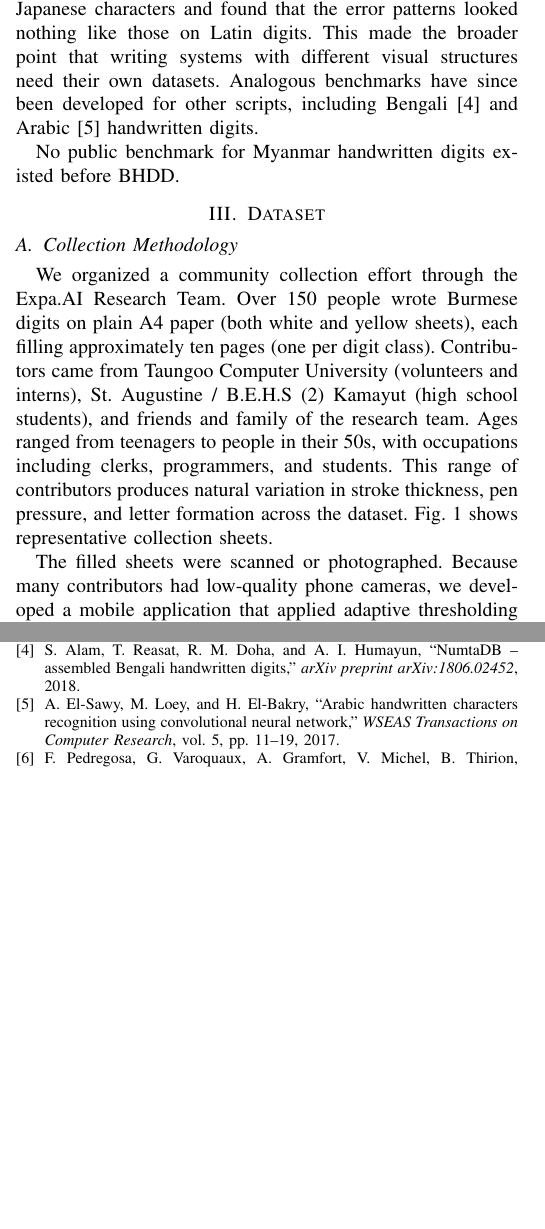
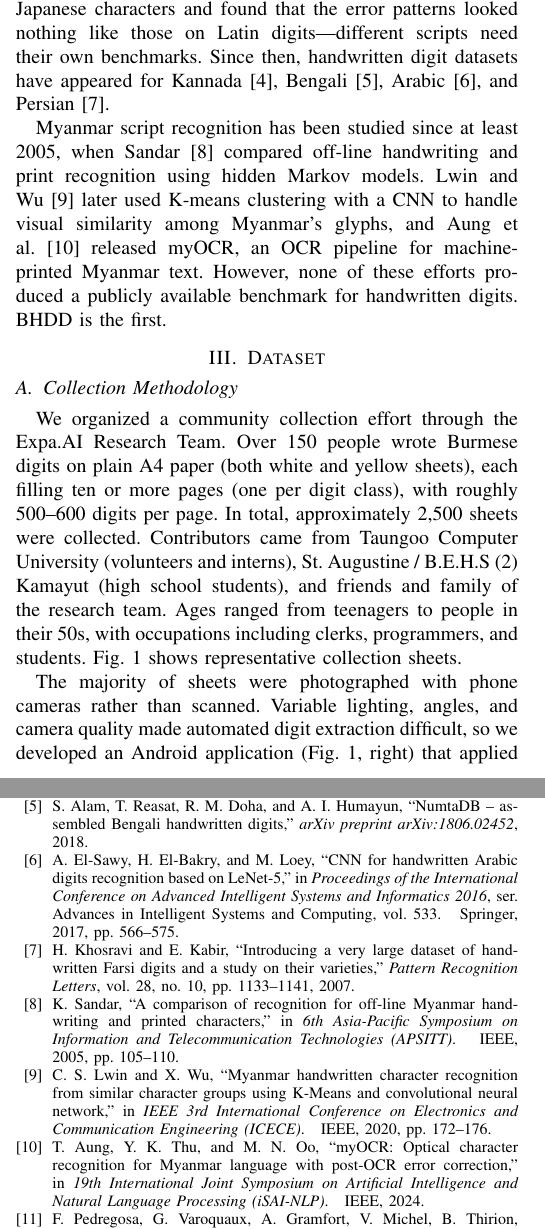
Before and after one commit to baseresearch/BHDD, a LaTeX paper (paper/bhdd.tex, which reads paper/references.bib): two parts of the columns of pages 1 and 4 of 4, joined at a grey line, cut so that both start at the same text, the shorter picture padded with empty space. The pictures show the PDF file paper/bhdd.pdf that the author committed with the source.

Commit message:
paper: expand related work, enrich collection methodology, fix errors
- Add 5 new citations (Sandar 2005, Lwin 2020, myOCR 2024,
  Kannada-MNIST 2019, Khosravi 2007) and Myanmar-specific prior work
- Detail Android collection app, OpenCV extraction pipeline, QA process
- Add contributor-disjoint split description (~120 train, ~30 test)
- Fix elsawy2017arabic citation (correct venue, type, DOI)
- Fix error analysis fractions (half not third for 0-1 pair)
- Fix misclassification reduction claim (a third not half)

```diff
--- a/paper/bhdd.tex
+++ b/paper/bhdd.tex
@@ -88,13 +88,21 @@ format.
 
 Kuzushiji-MNIST~\cite{clanuwat2018deep} took the same approach for
 cursive Japanese characters and found that the error patterns looked
-nothing like those on Latin digits. This made the broader point that
-writing systems with different visual structures need their own datasets.
-Analogous benchmarks have since been developed for other scripts,
-including Bengali~\cite{alam2018numtadb} and
-Arabic~\cite{elsawy2017arabic} handwritten digits.
+nothing like those on Latin digits---different scripts need their own
+benchmarks. Since then, handwritten digit datasets have appeared for
+Kannada~\cite{prabhu2019kannada}, Bengali~\cite{alam2018numtadb},
+Arabic~\cite{elsawy2017arabic}, and
+Persian~\cite{khosravi2007hoda}.
 
-No public benchmark for Myanmar handwritten digits existed before BHDD.
+Myanmar script recognition has been studied since at least 2005, when
+Sandar~\cite{sandar2005comparison} compared off-line handwriting and
+print recognition using hidden Markov models.
+Lwin and Wu~\cite{lwin2020myanmar} later used K-means clustering with a
+CNN to handle visual similarity among Myanmar's glyphs, and
+Aung et al.~\cite{aung2024myocr} released myOCR, an OCR pipeline
+for machine-printed Myanmar text. However, none of these efforts
+produced a publicly available benchmark for handwritten digits.
+BHDD is the first.
 
 % ------------------------------------------------------------------
 \section{Dataset}
@@ -104,14 +112,13 @@ No public benchmark for Myanmar handwritten digits existed before BHDD.
 
 We organized a community collection effort through the Expa.AI Research
 Team. Over 150 people wrote Burmese digits on plain A4 paper (both white
-and yellow sheets), each filling approximately ten pages (one per digit
-class). Contributors came from Taungoo Computer University
+and yellow sheets), each filling ten or more pages (one per digit
+class), with roughly 500--600 digits per page. In total, approximately
+2,500 sheets were collected. Contributors came from Taungoo Computer University
 (volunteers and interns), St.\ Augustine / B.E.H.S~(2) Kamayut (high
 school students), and friends and family of the research team. Ages
 ranged from teenagers to people in their 50s, with occupations including
-clerks, programmers, and students. This range of contributors
-produces natural variation in stroke thickness, pen pressure, and
-letter formation across the dataset. Fig.~\ref{fig:sheets} shows
+clerks, programmers, and students. Fig.~\ref{fig:sheets} shows
 representative collection sheets.
 
 \begin{figure}[!t]
@@ -123,5 +130,7 @@ representative collection sheets.
   \label{fig:sheets}
 \end{figure}
 
-The filled sheets were scanned or photographed. Because many
-contributors had low-quality phone cameras, we developed a mobile
+The majority of sheets were photographed with phone cameras rather
+than scanned. Variable lighting, angles, and camera quality made
+automated digit extraction difficult, so we developed an Android
+application (Fig.~\ref{fig:sheets}, right) that applied adaptive
--- a/paper/references.bib
+++ b/paper/references.bib
@@ -38,13 +38,16 @@
   year      = {2018}
 }
 
-@article{elsawy2017arabic,
-  author    = {El-Sawy, Ahmed and Loey, Mohamed and El-Bakry, Hazem},
-  title     = {Arabic Handwritten Characters Recognition Using Convolutional Neural Network},
-  journal   = {WSEAS Transactions on Computer Research},
-  volume    = {5},
-  pages     = {11--19},
-  year      = {2017}
+@inproceedings{elsawy2017arabic,
+  author    = {El-Sawy, Ahmed and El-Bakry, Hazem and Loey, Mohamed},
+  title     = {{CNN} for Handwritten {Arabic} Digits Recognition Based on {LeNet-5}},
+  booktitle = {Proceedings of the International Conference on Advanced Intelligent Systems and Informatics 2016},
+  series    = {Advances in Intelligent Systems and Computing},
+  volume    = {533},
+  pages     = {566--575},
+  year      = {2017},
+  publisher = {Springer},
+  doi       = {10.1007/978-3-319-48308-5_54}
 }
 
 @article{pedregosa2011scikit,
@@ -55,3 +58,31 @@
   pages   = {2825--2830},
   year    = {2011}
 }
+
+@inproceedings{sandar2005comparison,
+  title     = {A Comparison of Recognition for Off-line {Myanmar} Handwriting and Printed Characters},
+  author    = {Sandar, Khin},
+  booktitle = {6th Asia-Pacific Symposium on Information and Telecommunication Technologies (APSITT)},
+  pages     = {105--110},
+  year      = {2005},
+  doi       = {10.1109/APSITT.2005.203639},
+  publisher = {IEEE}
+}
+
+@inproceedings{lwin2020myanmar,
+  title     = {{Myanmar} Handwritten Character Recognition from Similar Character Groups Using {K-Means} and Convolutional Neural Network},
+  author    = {Lwin, Chit San and Wu, Xiangqian},
+  booktitle = {IEEE 3rd International Conference on Electronics and Communication Engineering (ICECE)},
+  pages     = {172--176},
+  year      = {2020},
+  doi       = {10.1109/ICECE51594.2020.9353028},
+  publisher = {IEEE}
+}
+
+@inproceedings{aung2024myocr,
+  title     = {{myOCR}: Optical Character Recognition for {Myanmar} language with Post-{OCR} Error Correction},
+  author    = {Aung, Thura and Thu, Ye Kyaw and Oo, Myat Noe},
+  booktitle = {19th International Joint Symposium on Artificial Intelligence and Natural Language Processing (iSAI-NLP)},
+  year      = {2024},
+  doi       = {10.1109/iSAI-NLP64410.2024.10799448},
+  publisher = {IEEE}
@@ -57,0 +99,9 @@
+  title     = {Introducing a very large dataset of handwritten {Farsi} digits and a study on their varieties},
+  author    = {Khosravi, Hossein and Kabir, Ehsanollah},
+  journal   = {Pattern Recognition Letters},
+  volume    = {28},
+  number    = {10},
+  pages     = {1133--1141},
+  year      = {2007},
+  publisher = {Elsevier}
+}
```
Also changed, not shown: paper/bhdd.pdf, paper/bhdd.tex (52 more changed lines), paper/references.bib (10 more changed lines).
